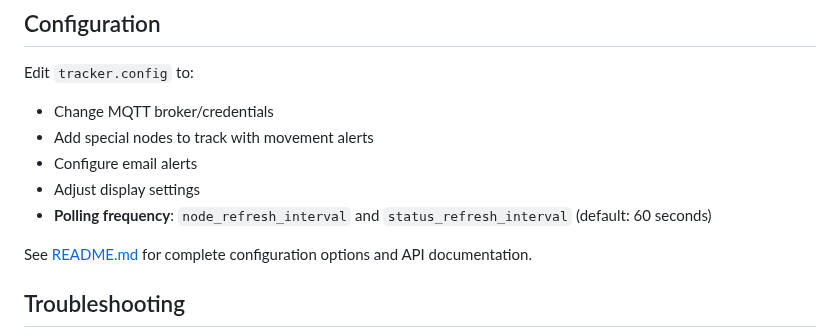
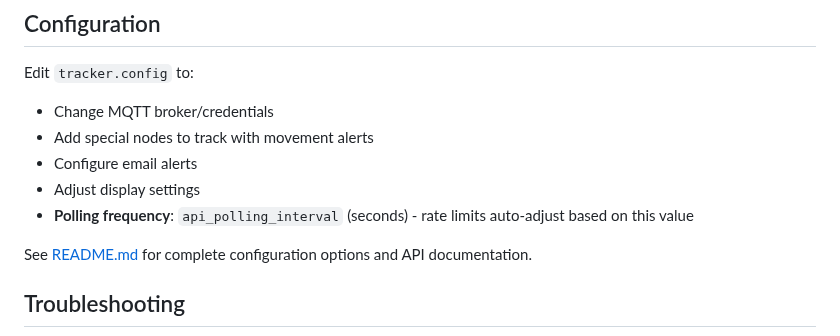
Before and after one commit to guthip/buoy-tracker, a Markdown page: QUICKSTART.md, the part around the change. Rendered like a GitHub page.

```diff
--- a/QUICKSTART.md
+++ b/QUICKSTART.md
@@ -99,7 +99,7 @@ Edit `tracker.config` to:
 - Add special nodes to track with movement alerts
 - Configure email alerts
 - Adjust display settings
-- **Polling frequency**: `node_refresh_interval` and `status_refresh_interval` (default: 60 seconds)
+- **Polling frequency**: `api_polling_interval` (seconds) - rate limits auto-adjust based on this value
 
 See [README.md](README.md) for complete configuration options and API documentation.
 
```
Also changed, not shown: README.md (+23 -26 lines).
